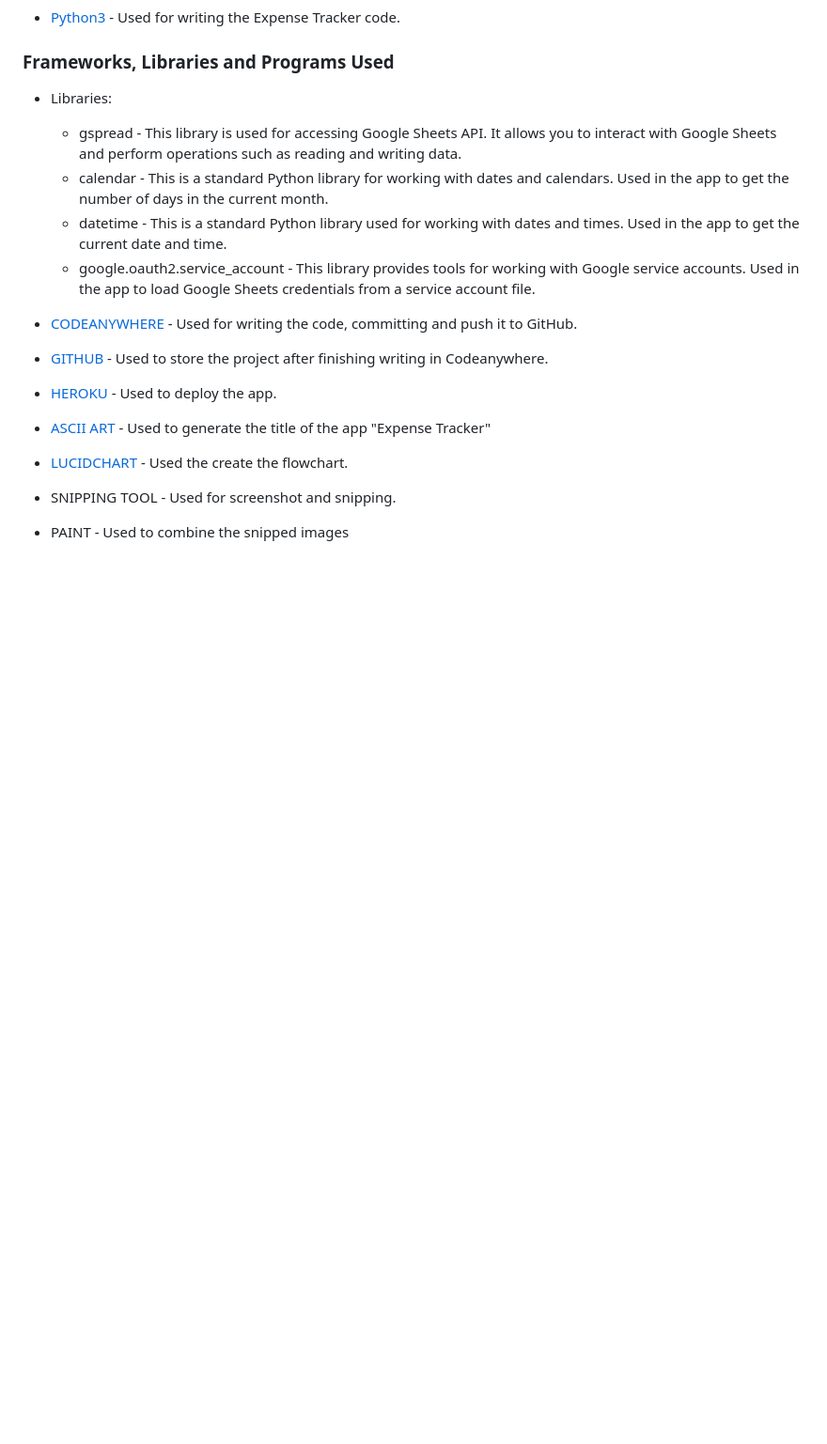
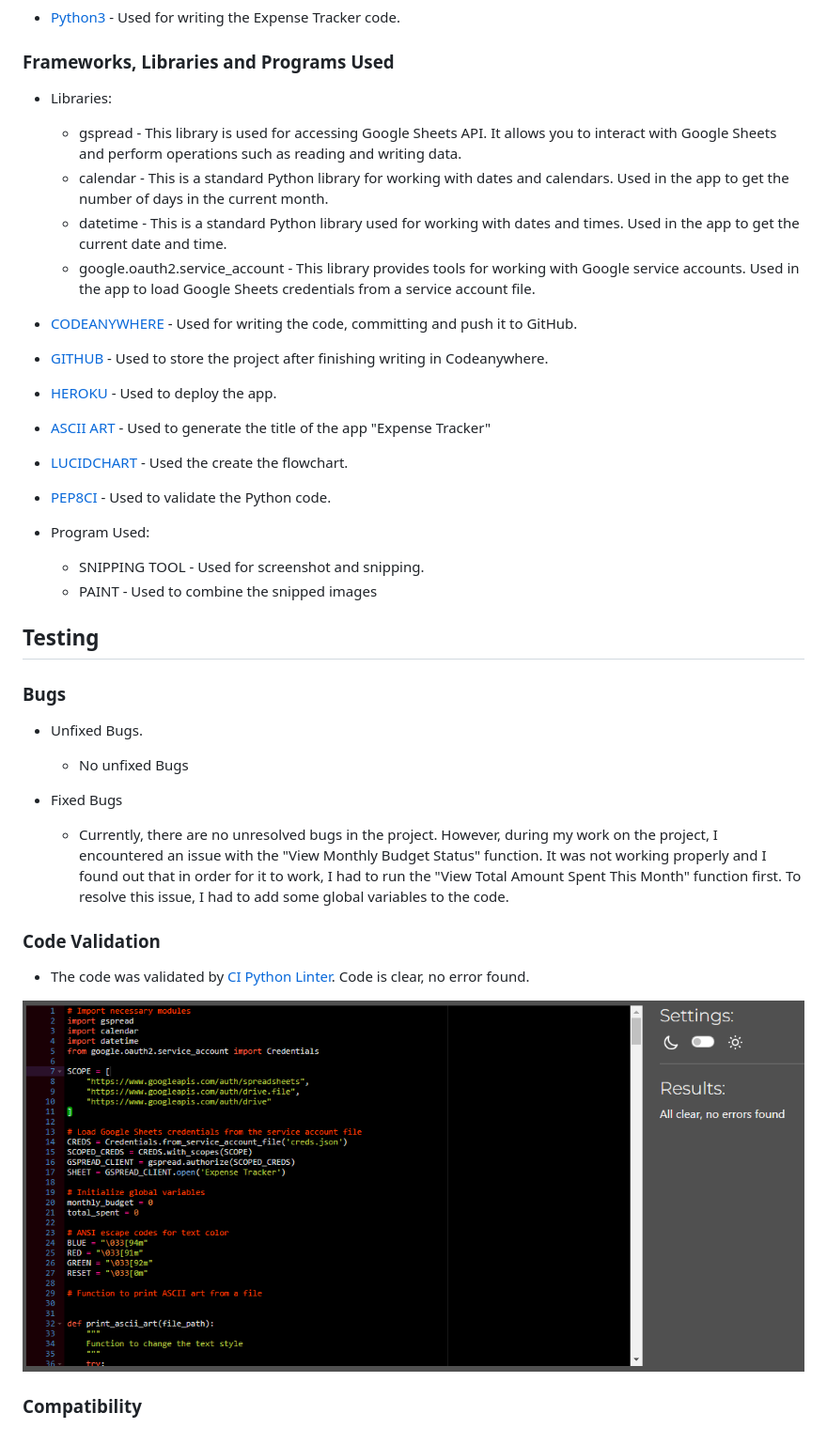
Before and after one commit to terintealexandrin18/exptrack, a Markdown page: README.md, the part around the change. Shown: that part at 94% size. Drawn GitHub-style; pictures changed too: assets/images/pep8civalidator.png (added); blank space fills up the shorter version.

Commit message:
add the bugs section and code validation with image into readme file

```diff
--- a/README.md
+++ b/README.md
@@ -157,5 +157,28 @@ Expense Category Selection:
 - [HEROKU](https://dashboard.heroku.com/) - Used to deploy the app.
 - [ASCII ART](https://www.asciiart.eu/text-to-ascii-art) - Used to generate the title of the app "Expense Tracker"
 - [LUCIDCHART](https://www.lucidchart.com/pages/) - Used the create the flowchart.
-- SNIPPING TOOL - Used for screenshot and snipping.
-- PAINT - Used to combine the snipped images
+- [PEP8CI](https://pep8ci.herokuapp.com/) - Used to validate the Python code.
+
+
+- Program Used:
+    - SNIPPING TOOL - Used for screenshot and snipping.
+    - PAINT - Used to combine the snipped images
+
+
+## Testing
+
+### Bugs
+
+- Unfixed Bugs.
+    - No unfixed Bugs
+
+- Fixed Bugs
+    - Currently, there are no unresolved bugs in the project. However, during my work on the project, I encountered an issue with the "View Monthly Budget Status" function. It was not working properly and I found out that in order for it to work, I had to run the "View Total Amount Spent This Month" function first. To resolve this issue, I had to add some global variables to the code.
+
+### Code Validation
+
+- The code was validated by [CI Python Linter](https://pep8ci.herokuapp.com/). Code is clear, no error found.
+
+![python code validation](assets/images/pep8civalidator.png)
+
+### Compatibility
```
